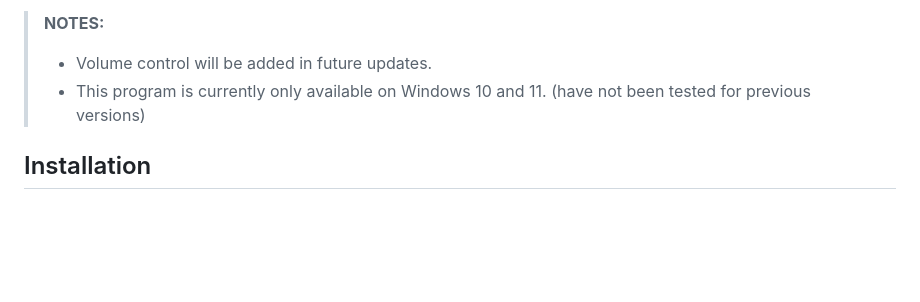
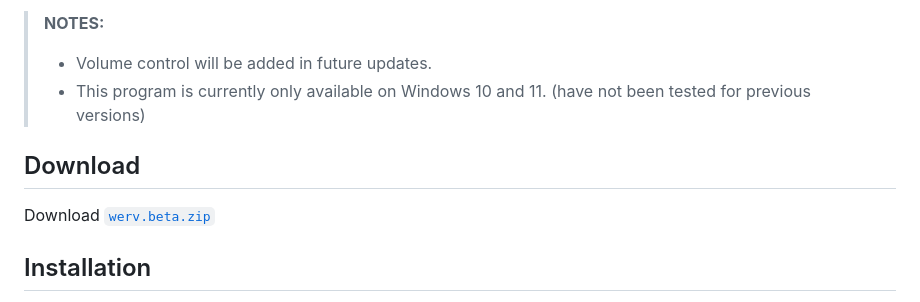
Before and after one commit to Lord-More-Axe/WeRV-media-control, a Markdown page: README.md, the part around the change. Rendered like a GitHub page; blank space fills up the shorter version.

Commit message:
Update README.md
Signed-off-by: sadra20012 <61895507+sadra20012@users.noreply.github.com>

```diff
--- a/README.md
+++ b/README.md
@@ -10,6 +10,10 @@ This program allows you to use Windows medica controls from another device conne
 >
 > - Volume control will be added in future updates.
 > - This program is currently only available on Windows 10 and 11. (have not been tested for previous versions)
+
+## Download
+
+Download [`werv.beta.zip`](https://github.com/VRWE/WeRV/releases/download/beta/werv.beta.zip)
 
 ## Installation
 
```
